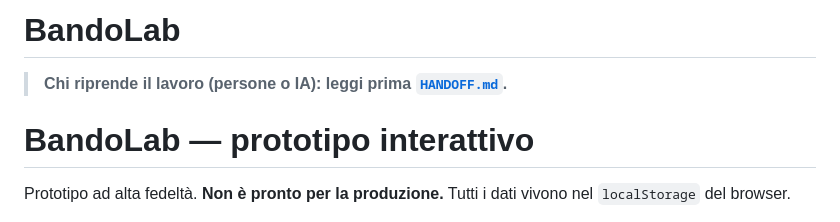
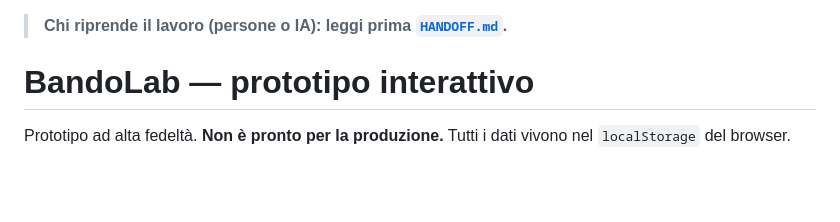
Before and after one commit to Magagna999/BandoLab, a Markdown page: README.md, the part around the change. Rendered like a GitHub page; blank space fills up the shorter version.

Commit message:
docs: README, tolto il titolo duplicato
Co-Authored-By: Claude Sonnet 5.5 <noreply@anthropic.com>
Claude-Session: https://claude.ai/code/session_012rATeas6oynhGKr1bSG5CW

```diff
--- a/README.md
+++ b/README.md
@@ -1,5 +1,3 @@
-# BandoLab
-
 > **Chi riprende il lavoro (persone o IA): leggi prima [`HANDOFF.md`](HANDOFF.md).**
 
 # BandoLab — prototipo interattivo
```
